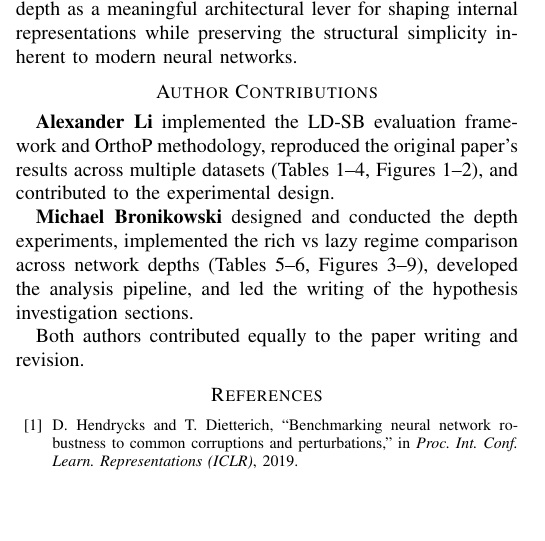
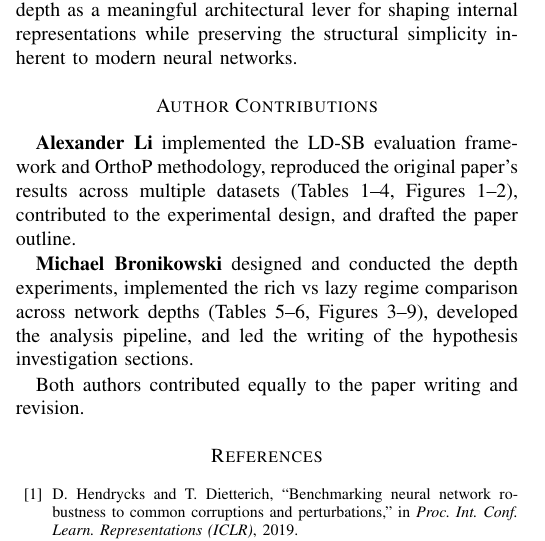
Before and after one commit to lxy-alexander/LD-SB, a LaTeX paper (conference_101719.tex): part of one column of page 7 of 8, cut so that both start at the same text, the shorter picture padded with empty space. Compiled offline with pdfLaTeX.

Commit message:
update author contributions

```diff
--- a/conference_101719.tex
+++ b/conference_101719.tex
@@ -606,7 +606,7 @@ This highlights depth as a meaningful architectural lever for shaping internal r
 
 \section*{Author Contributions}
 
-\textbf{Alexander Li} implemented the LD-SB evaluation framework and OrthoP methodology, reproduced the original paper's results across multiple datasets (Tables 1--4, Figures 1--2), and contributed to the experimental design.
+\textbf{Alexander Li} implemented the LD-SB evaluation framework and OrthoP methodology, reproduced the original paper's results across multiple datasets (Tables 1--4, Figures 1--2), contributed to the experimental design, and drafted the paper outline.
 
 \textbf{Michael Bronikowski} designed and conducted the depth experiments, implemented the rich vs lazy regime comparison across network depths (Tables 5--6, Figures 3--9), developed the analysis pipeline, and led the writing of the hypothesis investigation sections.
 
```
